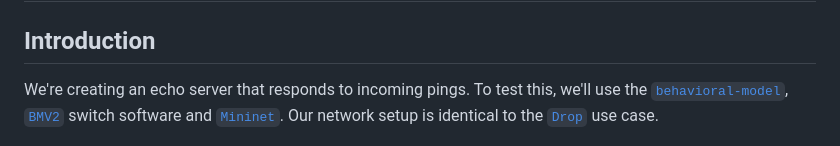
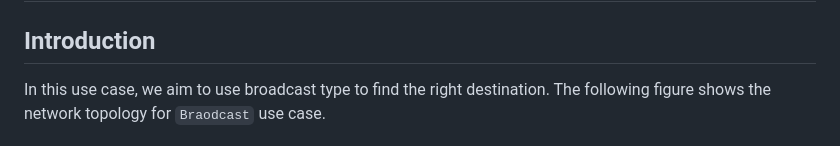
Before and after one commit to Waiyankyawbelu/P4-Project, a Markdown page: Broadcast/README.md, the part around the change. GitHub-like rendering.

```diff
--- a/Broadcast/README.md
+++ b/Broadcast/README.md
@@ -2,7 +2,7 @@
 
 ## Introduction
 
-We're creating an echo server that responds to incoming pings. To test this, we'll use the [``behavioral-model``](https://github.com/p4lang/behavioral-model), [``BMV2``](https://github.com/p4lang/behavioral-model) switch software and [``Mininet``](https://github.com/mininet/mininet). Our network setup is identical to the [``Drop``](../Drop) use case.
+In this use case, we aim to use broadcast type to find the right destination.  The following figure shows the network topology for ``Braodcast`` use case.
 
 <p align="center">
 	<img width="%50" src="../img/broadcast/network_broadcast.png">
```
